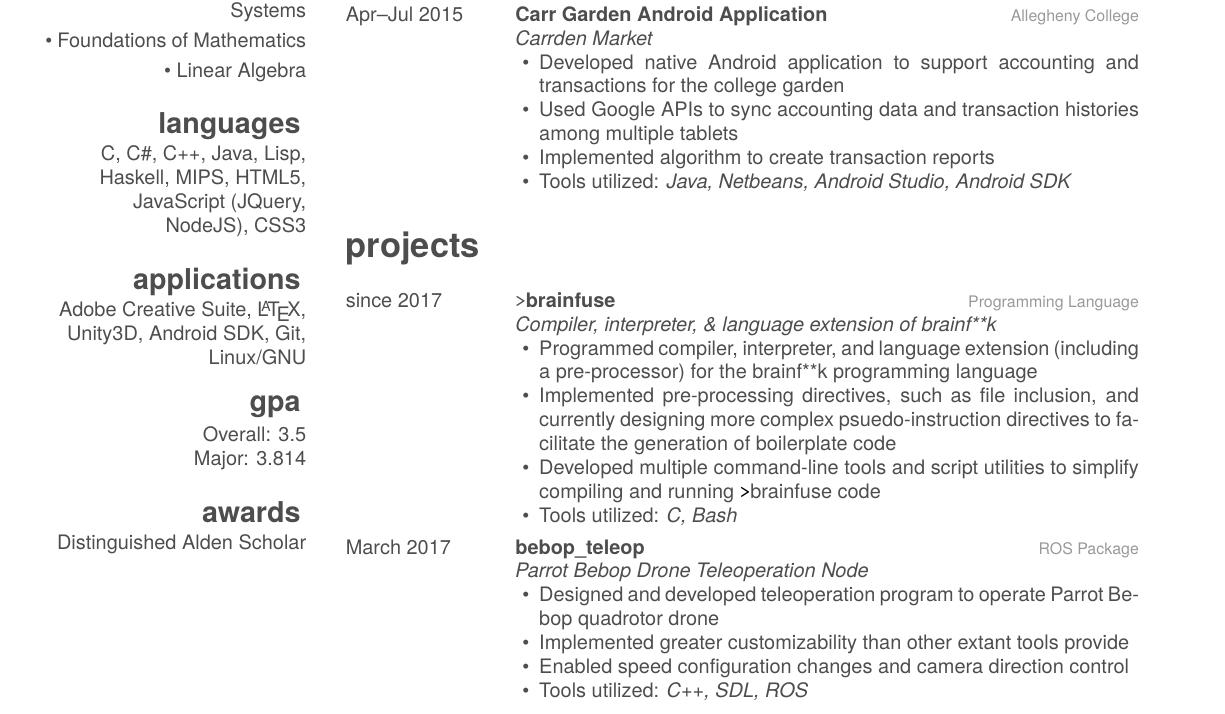
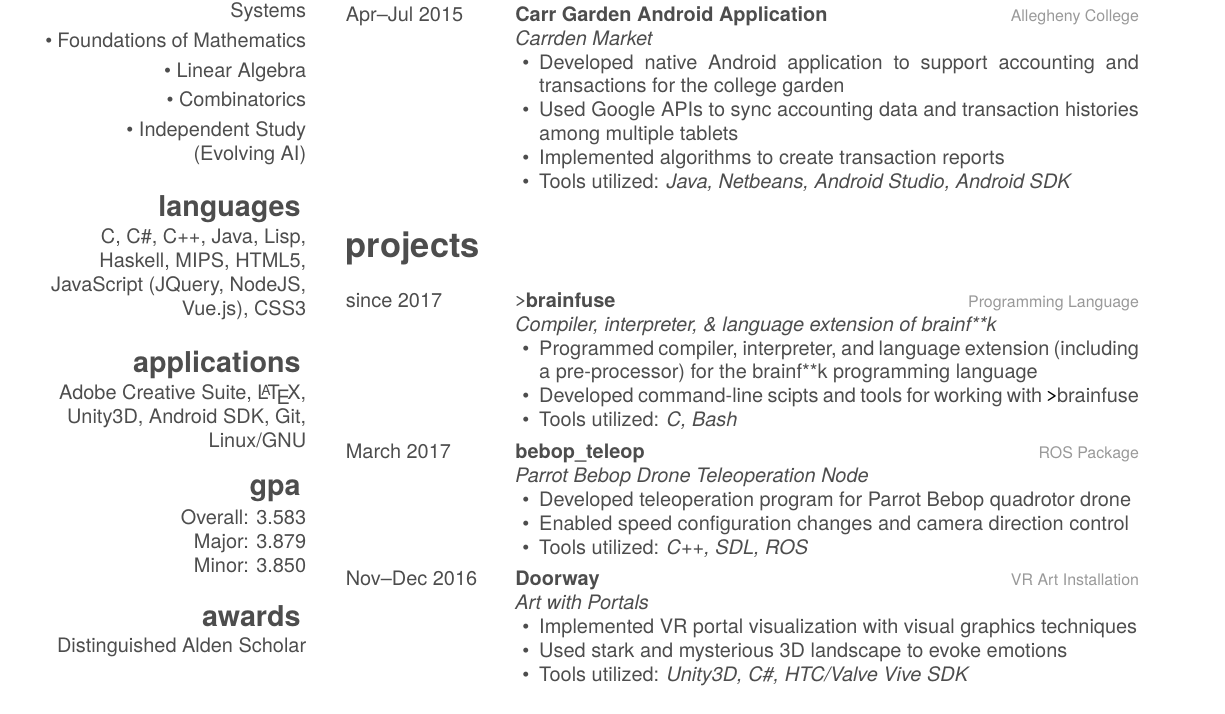
Before and after one commit to Michionlion/michionlion.github.io, a LaTeX CV (resume/resume.tex): part of the page, cut so that both start at the same text. The pictures show the PDF file resume/resume.pdf that the author committed with the source.

Commit message:
updated resume

```diff
--- a/resume/resume.tex
+++ b/resume/resume.tex
@@ -21,18 +21,21 @@
 	\bullet\ Software Testing\vspace{0.1cm}
 	\bullet\ Interactive Entertainment\vspace{0.1cm}
 	\bullet\ Principles of Computer Organization\vspace{0.1cm}
-    \bullet\ Analysis of Algorithms\vspace{0.1cm}
-    \bullet\ Artificial Intelligence\vspace{0.1cm}
-    \bullet\ Multi-Agent \& Robotic Systems\vspace{0.1cm}
-    \bullet\ Foundations of Mathematics\vspace{0.1cm}
-    \bullet\ Linear Algebra\vspace{0.1cm}
+	\bullet\ Analysis of Algorithms\vspace{0.1cm}
+	\bullet\ Artificial Intelligence\vspace{0.1cm}
+	\bullet\ Multi-Agent \& Robotic Systems\vspace{0.1cm}
+	\bullet\ Foundations of Mathematics\vspace{0.1cm}
+	\bullet\ Linear Algebra\vspace{0.1cm}
+	\bullet\ Combinatorics\vspace{0.1cm}
+	\bullet\ Independent Study (Evolving AI)\vspace{0.1cm}
   \section{languages}\vspace{0.05cm}
-    C, C\#, C++, Java, Lisp, Haskell, MIPS, HTML5, JavaScript (JQuery, NodeJS), CSS3\vspace{0.1cm}
+    C, C\#, C++, Java, Lisp, Haskell, MIPS, HTML5, JavaScript (JQuery, NodeJS, Vue.js), CSS3\vspace{0.1cm}
   \section{applications}\vspace{0.05cm}
     Adobe Creative Suite, \LaTeX , Unity3D, Android SDK, Git, Linux/GNU
   \section{gpa}\vspace{0.1cm}
-  	Overall: 3.5
-  	Major: 3.814\vspace{0.1cm}
+  	Overall: 3.583
+  	Major: 3.879
+  	Minor: 3.850\vspace{0.1cm}
   \section{awards}\vspace{0.05cm}
     Distinguished Alden Scholar\vspace{0.1cm}
 \end{aside}
@@ -71,7 +74,7 @@ artificial intelligence, compilers, computer visualization, game engines, intera
     \begin{itemize}[leftmargin=1.2em]
     \item Developed native Android application to support accounting and transactions for the college garden
     \item Used Google APIs to sync accounting data and transaction histories among multiple tablets
-    \item Implemented algorithm to create transaction reports
+    \item Implemented algorithms to create transaction reports
     \item Tools utilized: \emph{Java, Netbeans, Android Studio, Android SDK}
     \end{itemize}}
 \end{entrylist}
@@ -86,8 +89,7 @@ artificial intelligence, compilers, computer visualization, game engines, intera
     {\emph{Compiler, interpreter, \& language extension of brainf**k}
     \begin{itemize}[leftmargin=1.2em]
     \item Programmed compiler, interpreter, and language extension (including a pre-processor) for the brainf**k programming language
-    \item Implemented pre-processing directives, such as file inclusion, and currently designing more complex psuedo-instruction directives to facilitate the generation of boilerplate code
-    \item Developed multiple command-line tools and script utilities to simplify compiling and running \texttt{>}brainfuse code
+    \item Developed command-line scipts and tools for working with \texttt{>}brainfuse
     \item Tools utilized: \emph{C, Bash}
     \end{itemize}}
 
@@ -97,18 +99,21 @@ artificial intelligence, compilers, computer visualization, game engines, intera
     {ROS Package}
     {\emph{Parrot Bebop Drone Teleoperation Node}
     \begin{itemize}[leftmargin=1.2em]
-    \item Designed and developed teleoperation program to operate Parrot Bebop quadrotor drone
-    \item Implemented greater customizability than other extant tools provide
+    \item Developed teleoperation program for Parrot Bebop quadrotor drone
     \item Enabled speed configuration changes and camera direction control
     \item Tools utilized: \emph{C++, SDL, ROS}
-    \end{itemize}
-    }
+    \end{itemize}}
 
+  \entry
+    {Nov--Dec 2016}
+    {Doorway}
+    {VR Art Installation}
+    {\emph{Art with Portals}
+    \begin{itemize}[leftmargin=1.2em]
+    \item Implemented VR portal visualization with visual graphics techniques
+    \item Used stark and mysterious 3D landscape to evoke emotions
+    \item Tools utilized: \emph{Unity3D, C\#,  HTC/Valve Vive SDK}
+    \end{itemize}}
 
-%  \entry
-%    {Nov--Dec 2016}
-%    {Doorway}
-%    {VR Art Installation}
-%    {\emph{Art with Portals}\\Developed using the Unity game engine and Steam's Vive SDK, this project implements portal visualization through the use of shaders and matrix transformations. It attempts to evoke emotion of a stark and mysterious landscape. The user starts in a small room, with a \lq portal\rq\ device in front of them, which leads to a bleak, tree-dotted landscape. The user can move back and forth through the portal at will.\\Tools utilized: \emph{Unity, C\#, HLSL, Unity Shader Language, Vive SDK}}
 \end{entrylist}
 \end{document}
```
Also changed, not shown: resume/friggeri-cv.cls (+1 -4 lines), resume.pdf, resume/resume.pdf, 6 other files.
